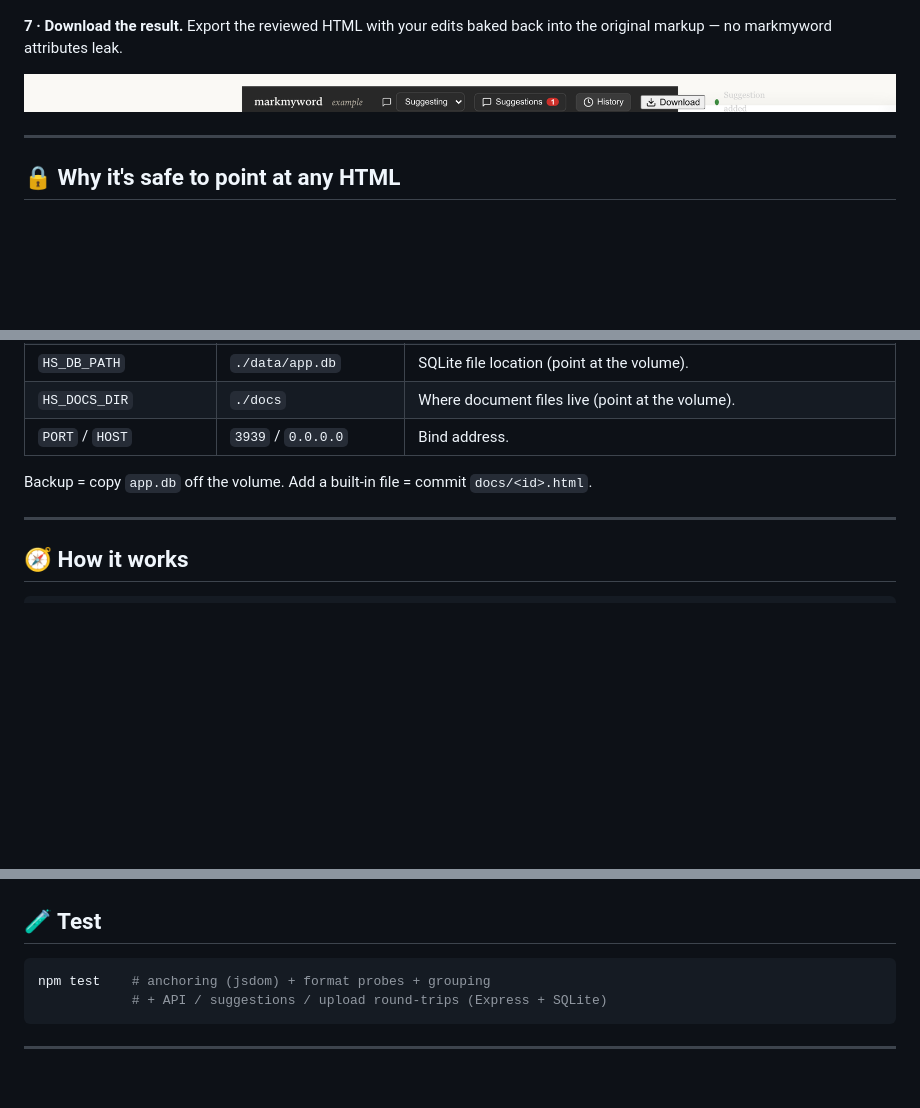
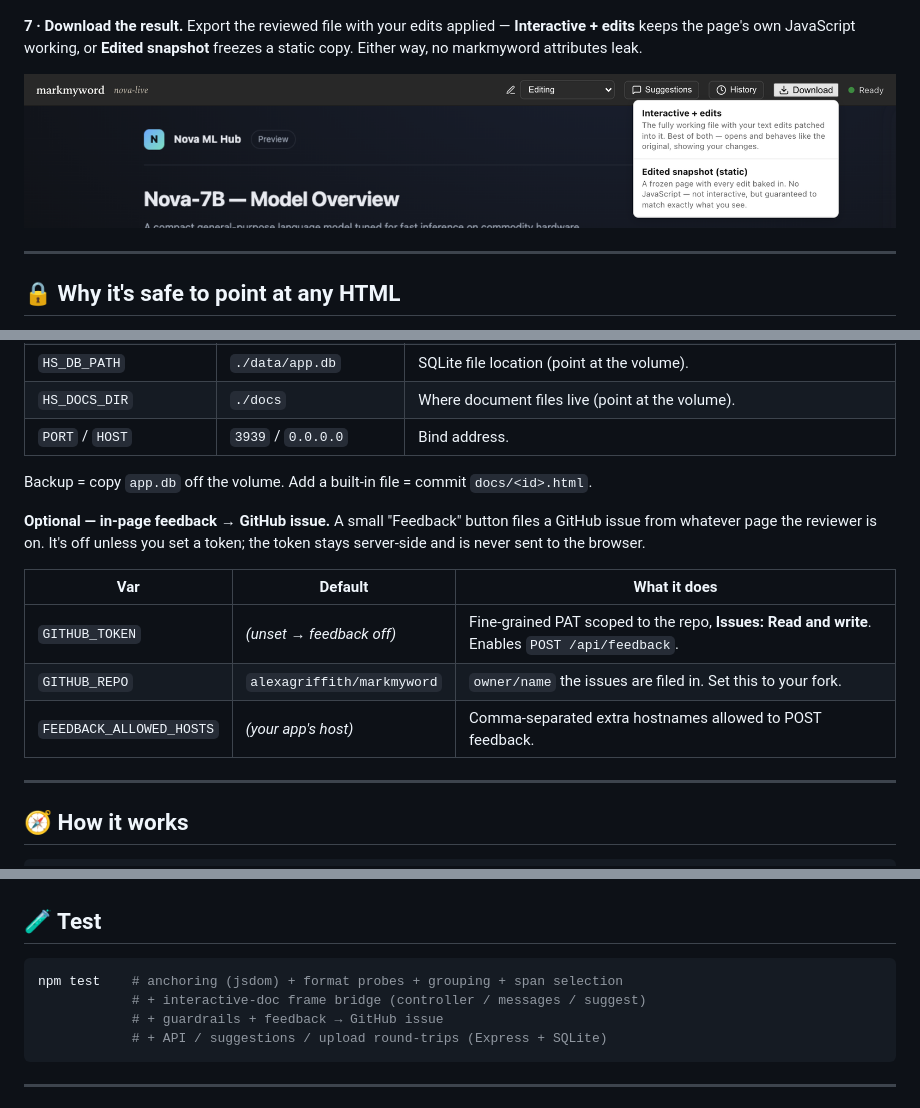
Before and after one commit to alexagriffith/markmyword, a Markdown page: README.md, 3 parts joined by grey strips. GitHub-like rendering; pictures changed too: docs/screenshots/07-download.png (added), docs/screenshots/07-toolbar.png (deleted); blank space fills up the shorter version.

Commit message:
docs: README freshness pass — download screenshot, accurate test + config
- Replace stale 07-toolbar.png with 07-download.png (clean toolbar +
  open two-option download menu on an interactive doc)
- Test section now reflects the full suite (frame bridge, guardrails,
  feedback) instead of undercounting it
- Document the optional feedback → GitHub issue env vars
  (GITHUB_TOKEN / GITHUB_REPO / FEEDBACK_ALLOWED_HOSTS)
- server.js: drop the stale "no auth yet" header comment — owner-vs-guest
  gating is implemented

Co-Authored-By: Claude Opus 4.8 <noreply@anthropic.com>

````diff
--- a/README.md
+++ b/README.md
@@ -102,10 +102,11 @@ and roll back with one click.
 
 ![Version history](docs/screenshots/06-history.png)
 
-**7 · Download the result.** Export the reviewed HTML with your edits baked back
-into the original markup — no markmyword attributes leak.
+**7 · Download the result.** Export the reviewed file with your edits applied —
+**Interactive + edits** keeps the page's own JavaScript working, or **Edited
+snapshot** freezes a static copy. Either way, no markmyword attributes leak.
 
-![Toolbar with Download](docs/screenshots/07-toolbar.png)
+![Download menu — Interactive + edits, or Edited snapshot](docs/screenshots/07-download.png)
 
 ---
 
@@ -208,6 +209,16 @@ reviewers.
 Backup = copy `app.db` off the volume. Add a built-in file = commit
 `docs/<id>.html`.
 
+**Optional — in-page feedback → GitHub issue.** A small "Feedback" button files
+a GitHub issue from whatever page the reviewer is on. It's off unless you set a
+token; the token stays server-side and is never sent to the browser.
+
+| Var | Default | What it does |
+|-----|---------|--------------|
+| `GITHUB_TOKEN` | *(unset → feedback off)* | Fine-grained PAT scoped to the repo, **Issues: Read and write**. Enables `POST /api/feedback`. |
+| `GITHUB_REPO` | `alexagriffith/markmyword` | `owner/name` the issues are filed in. Set this to your fork. |
+| `FEEDBACK_ALLOWED_HOSTS` | *(your app's host)* | Comma-separated extra hostnames allowed to POST feedback. |
+
 ---
 
 ## 🧭 How it works
@@ -237,7 +248,9 @@ own the documents while the workspace owns the in-flight review.
 ## 🧪 Test
 
 ```bash
-npm test    # anchoring (jsdom) + format probes + grouping
+npm test    # anchoring (jsdom) + format probes + grouping + span selection
+            # + interactive-doc frame bridge (controller / messages / suggest)
+            # + guardrails + feedback → GitHub issue
             # + API / suggestions / upload round-trips (Express + SQLite)
 ```
 
````
Also changed, not shown: 1 other file.
